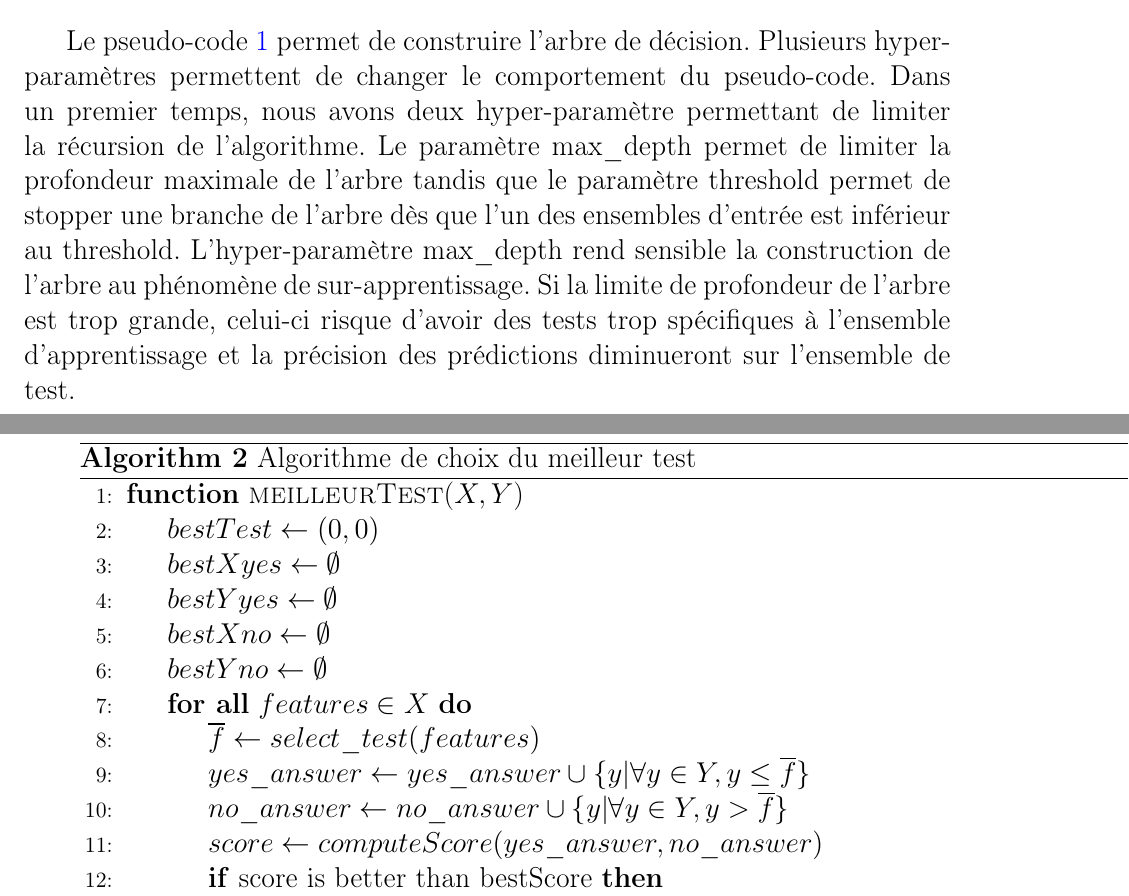
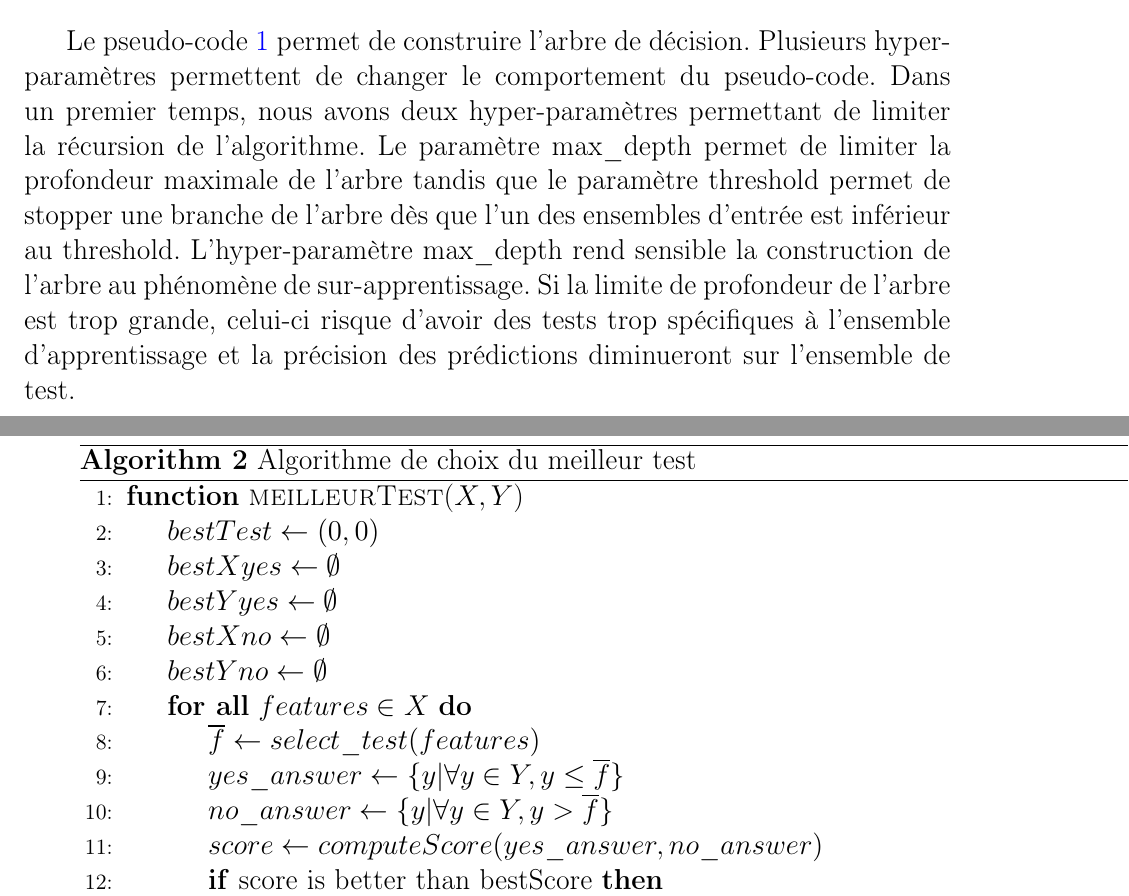
Before and after one commit to FusRoman/IntroMLProjet, a LaTeX book (intro_ml_final_report.tex): two parts of pages 21 and 22 of 27, joined at a grey line, cut so that both start at the same text. Compiled offline with pdfLaTeX.

Commit message:
Made a small correction to Algorithm 2

```diff
--- a/intro_ml_final_report.tex
+++ b/intro_ml_final_report.tex
@@ -346,8 +346,8 @@ La construction de l'arbre en revanche est un peu plus subtile que pour la préd
 \State $bestYno \gets \emptyset$
 \ForAll {$features \in X$}
 \State $\overline{f} \gets select\_test(features)$
-\State $yes\_answer \gets yes\_answer \cup \{y | \forall y \in Y, y \leq \overline{f} \}$
-\State $no\_answer \gets no\_answer \cup \{y | \forall y \in Y, y > \overline{f} \}$
+\State $yes\_answer \gets \{y | \forall y \in Y, y \leq \overline{f} \}$
+\State $no\_answer \gets \{y | \forall y \in Y, y > \overline{f} \}$
 \State $score \gets computeScore(yes\_answer, no\_answer)$
 \If {score is better than bestScore}
 
@@ -367,7 +367,7 @@ La construction de l'arbre en revanche est un peu plus subtile que pour la préd
 
 \subsection{Hyper-paramètre}
 
-Le pseudo-code~\ref{buildTree} permet de construire l'arbre de décision. Plusieurs hyper-paramètres permettent de changer le comportement du pseudo-code. Dans un premier temps, nous avons deux hyper-paramètre permettant de limiter la récursion de l'algorithme. Le paramètre max\_depth permet de limiter la profondeur maximale de l'arbre tandis que le paramètre threshold permet de stopper une branche de l'arbre dès que l'un des ensembles d'entrée est inférieur au threshold. L'hyper-paramètre max\_depth rend sensible la construction de l'arbre au phénomène de sur-apprentissage. Si la limite de profondeur de l'arbre est trop grande, celui-ci risque d'avoir des tests trop spécifiques à l'ensemble d'apprentissage et la précision des prédictions diminueront sur l'ensemble de test.
+Le pseudo-code~\ref{buildTree} permet de construire l'arbre de décision. Plusieurs hyper-paramètres permettent de changer le comportement du pseudo-code. Dans un premier temps, nous avons deux hyper-paramètres permettant de limiter la récursion de l'algorithme. Le paramètre max\_depth permet de limiter la profondeur maximale de l'arbre tandis que le paramètre threshold permet de stopper une branche de l'arbre dès que l'un des ensembles d'entrée est inférieur au threshold. L'hyper-paramètre max\_depth rend sensible la construction de l'arbre au phénomène de sur-apprentissage. Si la limite de profondeur de l'arbre est trop grande, celui-ci risque d'avoir des tests trop spécifiques à l'ensemble d'apprentissage et la précision des prédictions diminueront sur l'ensemble de test.
 
 Nous avons également deux autres hyper-paramètres importants permettant de changer radicalement la construction de l'arbre et l'efficacité de celui-ci. Le premier concerne la génération de tests. Nous pouvons générer un test pour splitter les étiquettes en fonction de la moyenne ou de la médiane des features. Lorsqu'un nouveau test est généré, nous calculons son score. Nous souhaitons garder le test qui sépare au mieux l'ensemble de données et la méthode de calcul du score est un hyper-paramètre. Nous avons la méthode de calcul utilisant l'entropie et qui calcule le gain d'informations entre l'ensemble de données avant la séparation et les ensembles de données après la séparation. La seconde méthode de calcul utilise
 
```
Also changed, not shown: intro_ml_final_report.pdf, 2 other files.
